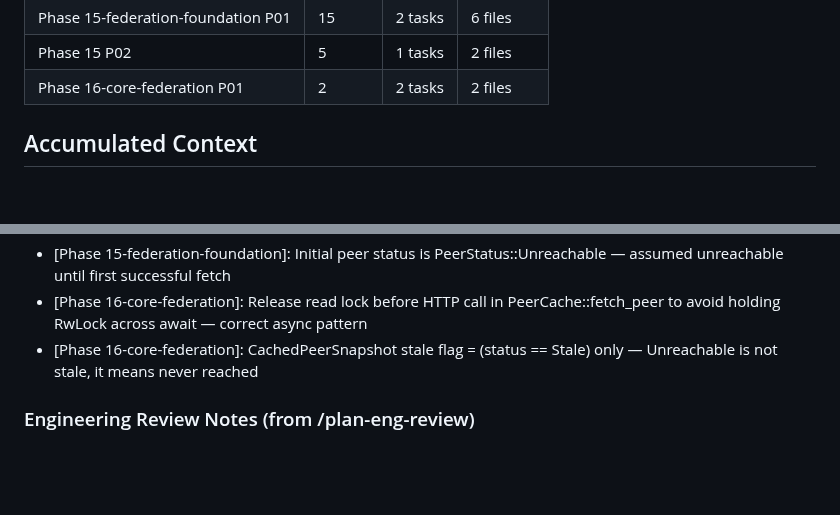
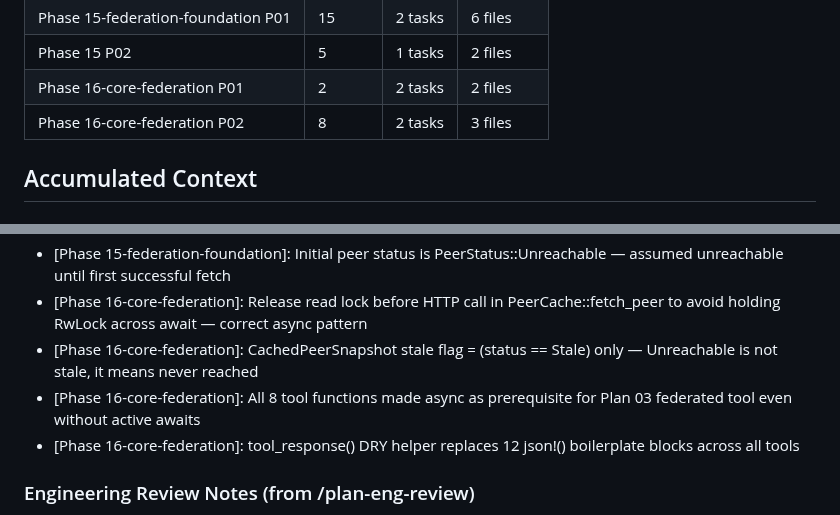
Before and after one commit to johnzilla/3goodsources, a Markdown page: .planning/STATE.md, 2 parts joined by grey strips. GitHub-like rendering; blank space fills up the shorter version.

```diff
--- a/.planning/STATE.md
+++ b/.planning/STATE.md
@@ -49,6 +49,7 @@ Progress: [░░░░░░░░░░] 0%
 | Phase 15-federation-foundation P01 | 15 | 2 tasks | 6 files |
 | Phase 15 P02 | 5 | 1 tasks | 2 files |
 | Phase 16-core-federation P01 | 2 | 2 tasks | 2 files |
+| Phase 16-core-federation P02 | 8 | 2 tasks | 3 files |
 
 ## Accumulated Context
 
@@ -62,6 +63,8 @@ All decisions logged in PROJECT.md Key Decisions table.
 - [Phase 15-federation-foundation]: Initial peer status is PeerStatus::Unreachable — assumed unreachable until first successful fetch
 - [Phase 16-core-federation]: Release read lock before HTTP call in PeerCache::fetch_peer to avoid holding RwLock across await — correct async pattern
 - [Phase 16-core-federation]: CachedPeerSnapshot stale flag = (status == Stale) only — Unreachable is not stale, it means never reached
+- [Phase 16-core-federation]: All 8 tool functions made async as prerequisite for Plan 03 federated tool even without active awaits
+- [Phase 16-core-federation]: tool_response() DRY helper replaces 12 json!() boilerplate blocks across all tools
 
 ### Engineering Review Notes (from /plan-eng-review)
 
```
Also changed, not shown: other parts of .planning/STATE.md (+6 -6 lines), .planning/ROADMAP.md (+2 -2 lines), 1 other file.
